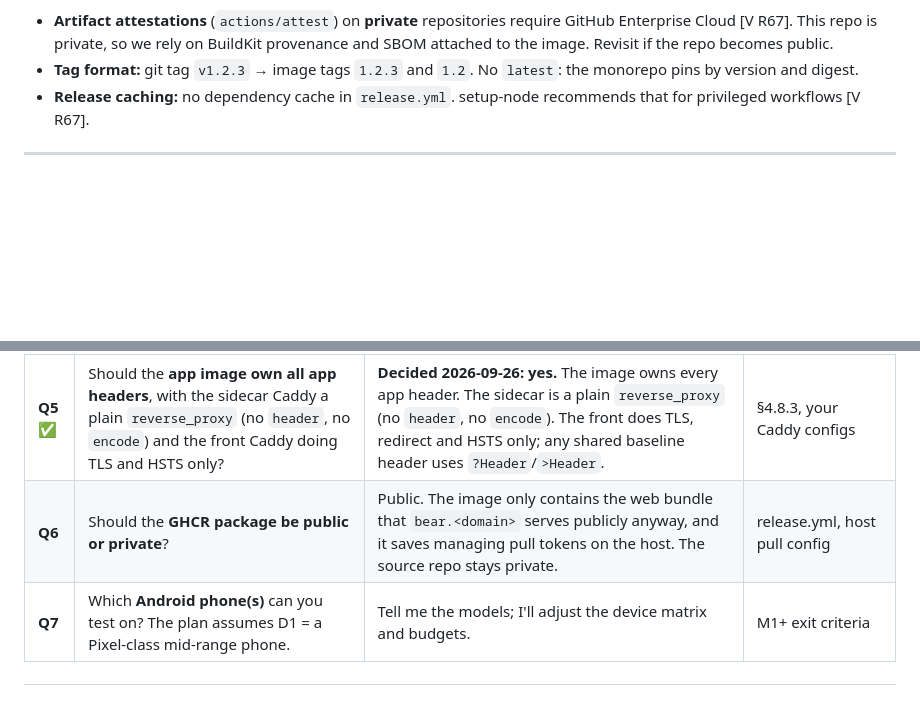
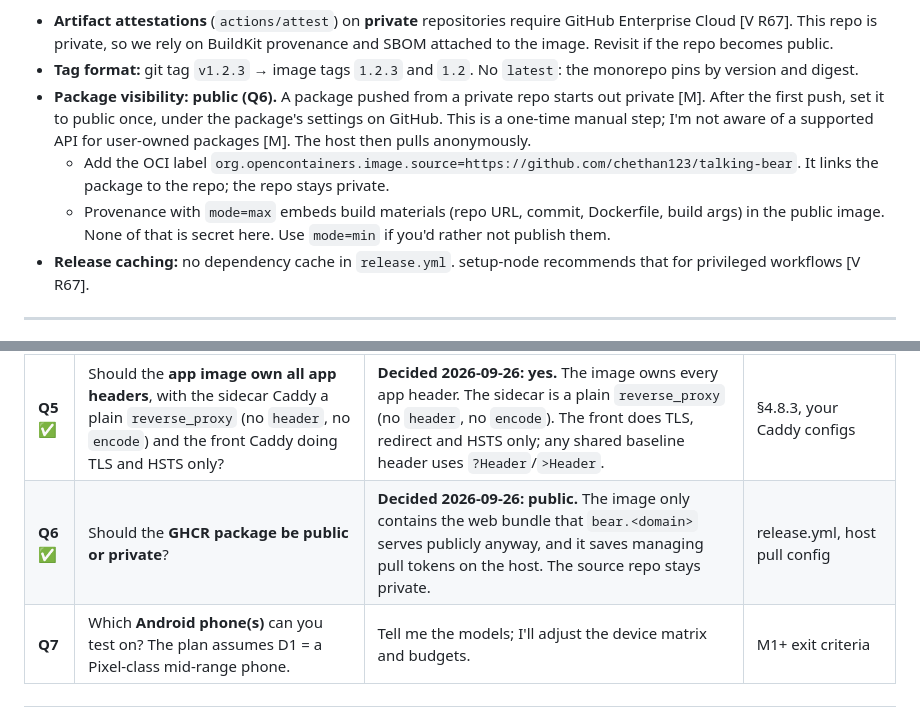
Before and after one commit to chethan123/talking-bear, a Markdown page: docs/plan.md, 2 parts joined by grey strips. GitHub-like rendering; blank space fills up the shorter version.

Commit message:
docs(plan): record Q6 decision (public GHCR image)
Co-Authored-By: Claude Opus 5.5 <noreply@anthropic.com>
Claude-Session: https://claude.ai/code/session_01Dtu63yEchc9GTuFBiu3ibW

```diff
--- a/docs/plan.md
+++ b/docs/plan.md
@@ -1884,6 +1884,9 @@ Notes:
 
 - **Artifact attestations** (`actions/attest`) on **private** repositories require GitHub Enterprise Cloud [V R67]. This repo is private, so we rely on BuildKit provenance and SBOM attached to the image. Revisit if the repo becomes public.
 - **Tag format:** git tag `v1.2.3` → image tags `1.2.3` and `1.2`. No `latest`: the monorepo pins by version and digest.
+- **Package visibility: public (Q6).** A package pushed from a private repo starts out private [M]. After the first push, set it to public once, under the package's settings on GitHub. This is a one-time manual step; I'm not aware of a supported API for user-owned packages [M]. The host then pulls anonymously.
+  - Add the OCI label `org.opencontainers.image.source=https://github.com/chethan123/talking-bear`. It links the package to the repo; the repo stays private.
+  - Provenance with `mode=max` embeds build materials (repo URL, commit, Dockerfile, build args) in the public image. None of that is secret here. Use `mode=min` if you'd rather not publish them.
 - **Release caching:** no dependency cache in `release.yml`. setup-node recommends that for privileged workflows [V R67].
 
 ---
@@ -1948,7 +1951,7 @@ These are decisions that are yours and that change the plan. Each has my recomme
 | **Q3** ✅ | Who is the **primary audience**: young children, or general or all ages? | **Decided 2026-09-26: family-friendly, 4+.** Text-free UI, gentle slapstick (wobble or dizzy, never hitting or pain), haptics on, Bear cub voice, large targets, guarded settings, no outbound links. | §4.6.4 content rules and table, M8 UI, settings defaults |
 | **Q4** ✅ | Do you approve the **character direction** ("Juni": a juniper-teal bear with an amber-eyed, tufted head, a notched ear and a mustard neckerchief), or do you want a different look or name? | **Decided 2026-09-26: approved as the working design.** You review the first render in M4. | M4 art |
 | **Q5** ✅ | Should the **app image own all app headers**, with the sidecar Caddy a plain `reverse_proxy` (no `header`, no `encode`) and the front Caddy doing TLS and HSTS only? | **Decided 2026-09-26: yes.** The image owns every app header. The sidecar is a plain `reverse_proxy` (no `header`, no `encode`). The front does TLS, redirect and HSTS only; any shared baseline header uses `?Header`/`>Header`. | §4.8.3, your Caddy configs |
-| **Q6** | Should the **GHCR package be public or private**? | Public. The image only contains the web bundle that `bear.<domain>` serves publicly anyway, and it saves managing pull tokens on the host. The source repo stays private. | release.yml, host pull config |
+| **Q6** ✅ | Should the **GHCR package be public or private**? | **Decided 2026-09-26: public.** The image only contains the web bundle that `bear.<domain>` serves publicly anyway, and it saves managing pull tokens on the host. The source repo stays private. | release.yml, host pull config |
 | **Q7** | Which **Android phone(s)** can you test on? The plan assumes D1 = a Pixel-class mid-range phone. | Tell me the models; I'll adjust the device matrix and budgets. | M1+ exit criteria |
 
 ---
```
